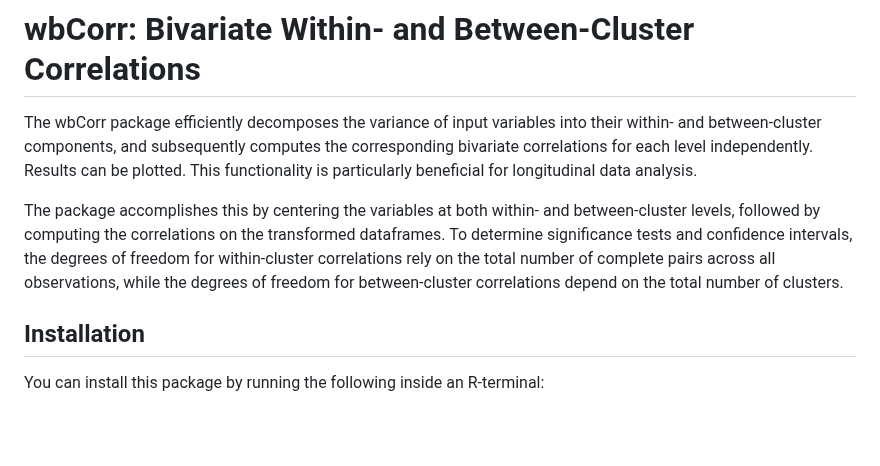
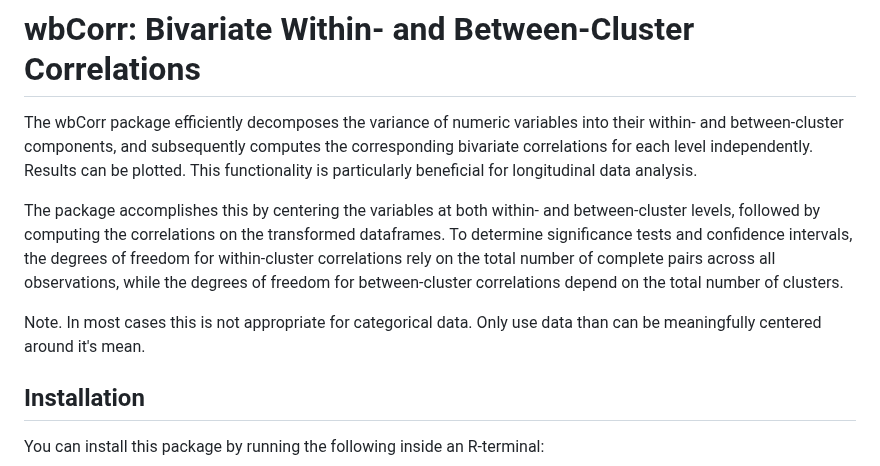
Before and after one commit to Pascal-Kueng/wbCorr, a Markdown page: README.md, the part around the change. Rendered like a GitHub page; blank space fills up the shorter version.

```diff
--- a/README.md
+++ b/README.md
@@ -1,9 +1,11 @@
 # wbCorr: Bivariate Within- and Between-Cluster Correlations
 
-The wbCorr package efficiently decomposes the variance of input variables into their within- and between-cluster components, and subsequently computes the corresponding bivariate correlations for each level independently. Results can be plotted.
+The wbCorr package efficiently decomposes the variance of numeric variables into their within- and between-cluster components, and subsequently computes the corresponding bivariate correlations for each level independently. Results can be plotted.
 This functionality is particularly beneficial for longitudinal data analysis.
 
 The package accomplishes this by centering the variables at both within- and between-cluster levels, followed by computing the correlations on the transformed dataframes. To determine significance tests and confidence intervals, the degrees of freedom for within-cluster correlations rely on the total number of complete pairs across all observations, while the degrees of freedom for between-cluster correlations depend on the total number of clusters.
+
+Note. In most cases this is not appropriate for categorical data. Only use data than can be meaningfully centered around it's mean.
 
 ## Installation
 You can install this package by running the following inside an R-terminal:
```
